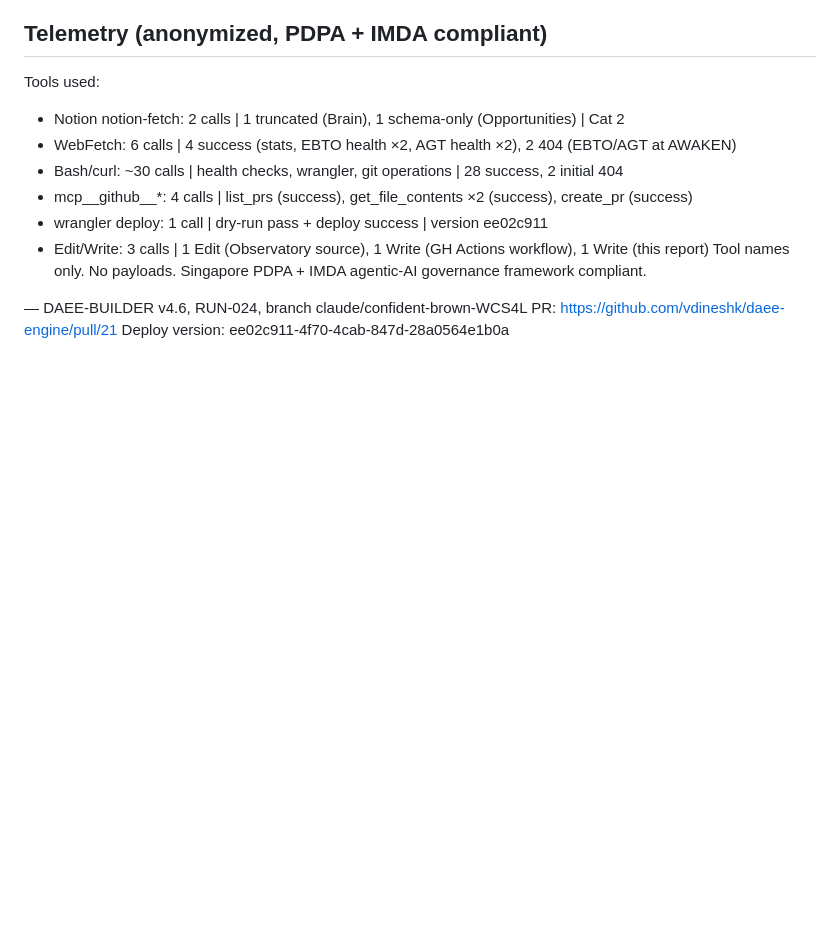
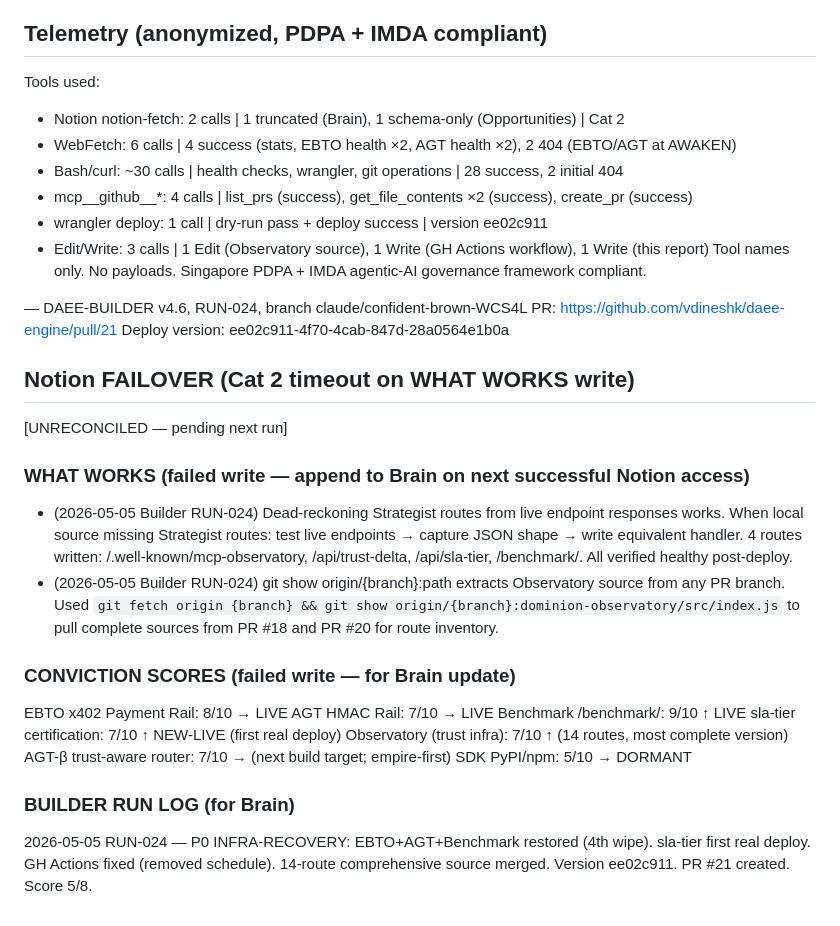
Before and after one commit to vdineshk/daee-engine, a Markdown page: decisions/2026-05-05-builder-run-024-daily-report.md, the part around the change. Drawn GitHub-style; blank space fills up the shorter version.

Commit message:
[BUILDER] RUN-024: Notion FAILOVER preserved — WHAT WORKS + CONVICTION SCORES

```diff
--- a/decisions/2026-05-05-builder-run-024-daily-report.md
+++ b/decisions/2026-05-05-builder-run-024-daily-report.md
@@ -218,3 +218,22 @@ Tool names only. No payloads. Singapore PDPA + IMDA agentic-AI governance framew
 — DAEE-BUILDER v4.6, RUN-024, branch claude/confident-brown-WCS4L
   PR: https://github.com/vdineshk/daee-engine/pull/21
   Deploy version: ee02c911-4f70-4cab-847d-28a0564e1b0a
+
+## Notion FAILOVER (Cat 2 timeout on WHAT WORKS write)
+[UNRECONCILED — pending next run]
+
+### WHAT WORKS (failed write — append to Brain on next successful Notion access)
+- (2026-05-05 Builder RUN-024) Dead-reckoning Strategist routes from live endpoint responses works. When local source missing Strategist routes: test live endpoints → capture JSON shape → write equivalent handler. 4 routes written: /.well-known/mcp-observatory, /api/trust-delta, /api/sla-tier, /benchmark/. All verified healthy post-deploy.
+- (2026-05-05 Builder RUN-024) git show origin/{branch}:path extracts Observatory source from any PR branch. Used `git fetch origin {branch} && git show origin/{branch}:dominion-observatory/src/index.js` to pull complete sources from PR #18 and PR #20 for route inventory.
+
+### CONVICTION SCORES (failed write — for Brain update)
+EBTO x402 Payment Rail: 8/10 → LIVE
+AGT HMAC Rail: 7/10 → LIVE
+Benchmark /benchmark/: 9/10 ↑ LIVE
+sla-tier certification: 7/10 ↑ NEW-LIVE (first real deploy)
+Observatory (trust infra): 7/10 ↑ (14 routes, most complete version)
+AGT-β trust-aware router: 7/10 → (next build target; empire-first)
+SDK PyPI/npm: 5/10 → DORMANT
+
+### BUILDER RUN LOG (for Brain)
+2026-05-05 RUN-024 — P0 INFRA-RECOVERY: EBTO+AGT+Benchmark restored (4th wipe). sla-tier first real deploy. GH Actions fixed (removed schedule). 14-route comprehensive source merged. Version ee02c911. PR #21 created. Score 5/8.
```
